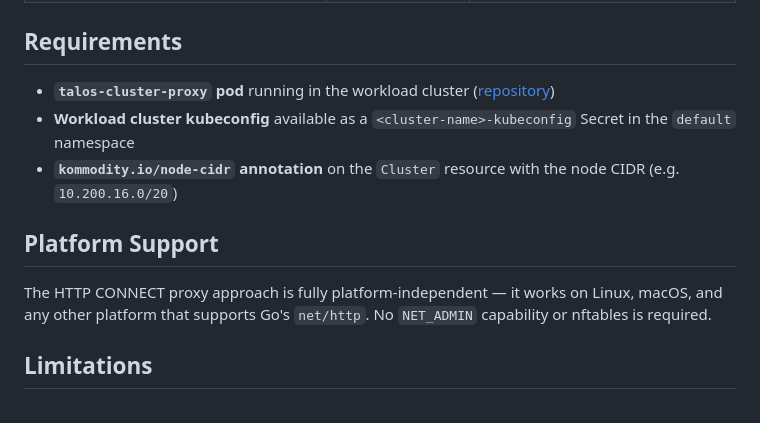
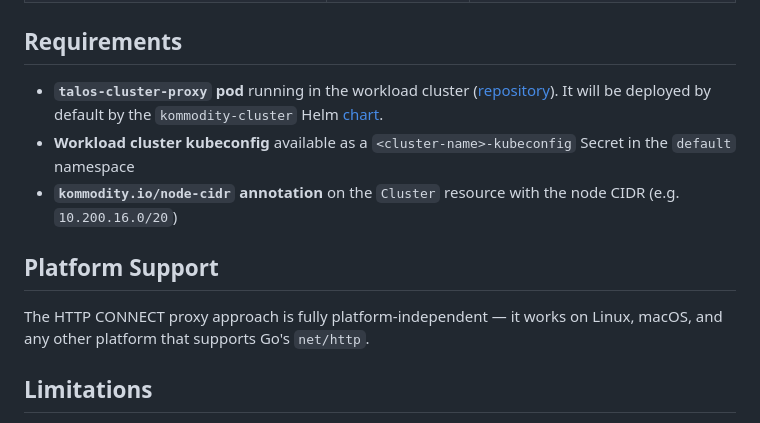
Before and after one commit to kommodity-io/kommodity, a Markdown page: pkg/talosproxy/README.md, the part around the change. Drawn GitHub-style.

```diff
--- a/pkg/talosproxy/README.md
+++ b/pkg/talosproxy/README.md
@@ -85,13 +85,13 @@ For example, to connect to `10.200.0.5:50000`, the proxy writes `0x00000012` (18
 
 ## Requirements
 
-- **`talos-cluster-proxy` pod** running in the workload cluster ([repository](https://github.com/kommodity-io/talos-cluster-proxy))
+- **`talos-cluster-proxy` pod** running in the workload cluster ([repository](https://github.com/kommodity-io/talos-cluster-proxy)). It will be deployed by default by the `kommodity-cluster` Helm [chart](charts/kommodity-cluster).
 - **Workload cluster kubeconfig** available as a `<cluster-name>-kubeconfig` Secret in the `default` namespace
 - **`kommodity.io/node-cidr` annotation** on the `Cluster` resource with the node CIDR (e.g. `10.200.16.0/20`)
 
 ## Platform Support
 
-The HTTP CONNECT proxy approach is fully platform-independent — it works on Linux, macOS, and any other platform that supports Go's `net/http`. No `NET_ADMIN` capability or nftables is required.
+The HTTP CONNECT proxy approach is fully platform-independent — it works on Linux, macOS, and any other platform that supports Go's `net/http`.
 
 ## Limitations
 
```
Also changed, not shown: README.md (+0 -5 lines).
